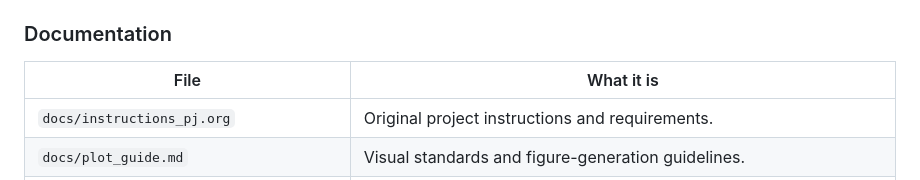
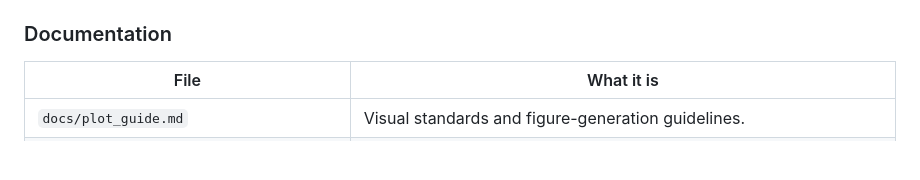
Before and after one commit to fetche-lab/HS_Rats_eQTLs, a Markdown page: README.md, the part around the change. Drawn GitHub-style; blank space fills up the shorter version.

Commit message:
docs: remove instructions_pj.org from README file manifest
File is kept locally but excluded from git via .gitignore.

```diff
--- a/README.md
+++ b/README.md
@@ -194,7 +194,6 @@ extreme tail, use a 4 Mb cis window, and systematically mine the trans signal.
 ### Documentation
 | File | What it is |
 |---|---|
-| `docs/instructions_pj.org` | Original project instructions and requirements. |
 | `docs/plot_guide.md` | Visual standards and figure-generation guidelines. |
 | `docs/gn2_trait_visualization_guide.md` | How to view original QTL plots, founder haplotypes, and allele-effect diagrams for candidate genes directly in **GeneNetwork 2**. Complements the downloaded-table analysis by linking results back to the interactive source. |
 
```
